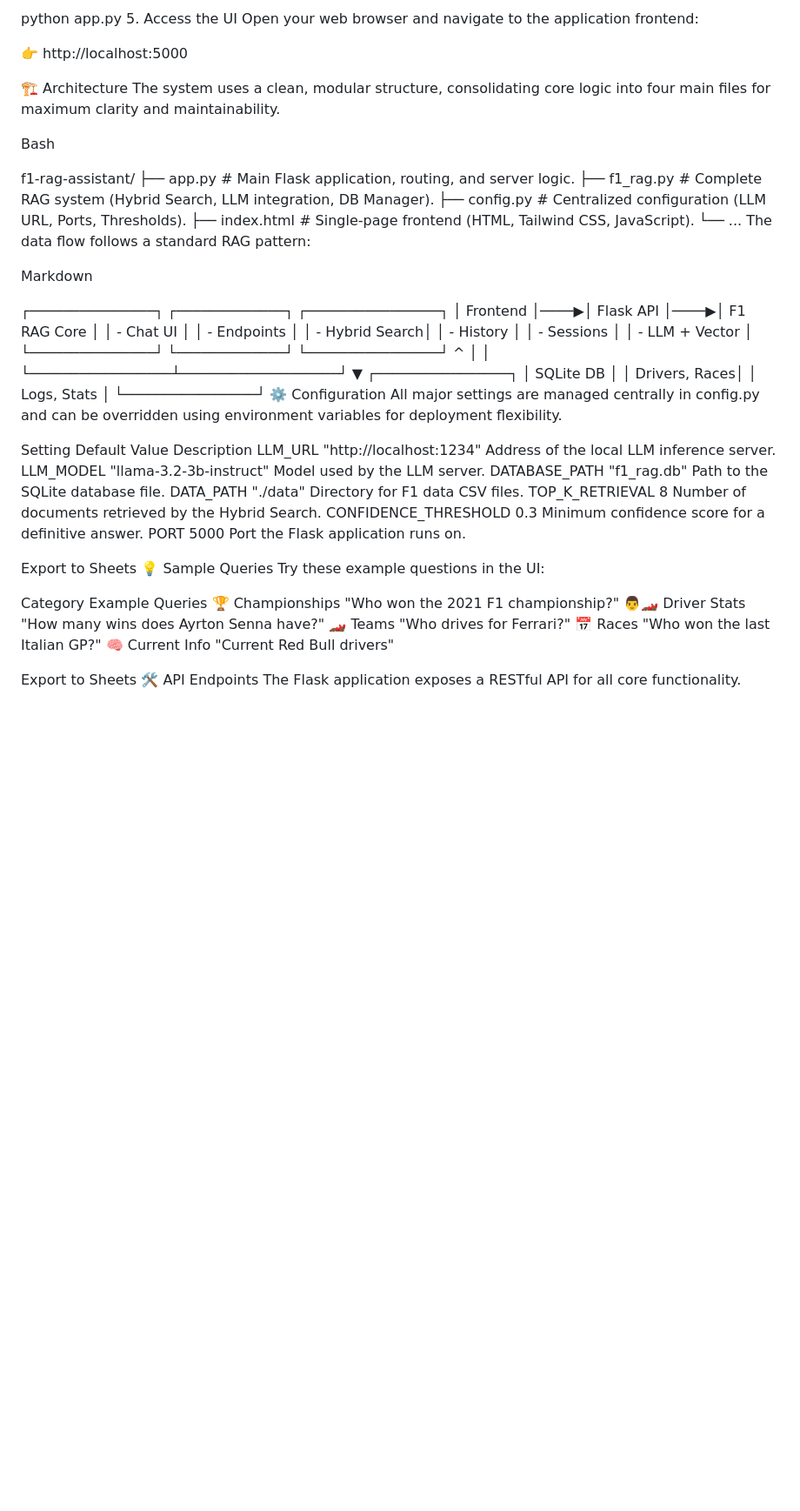
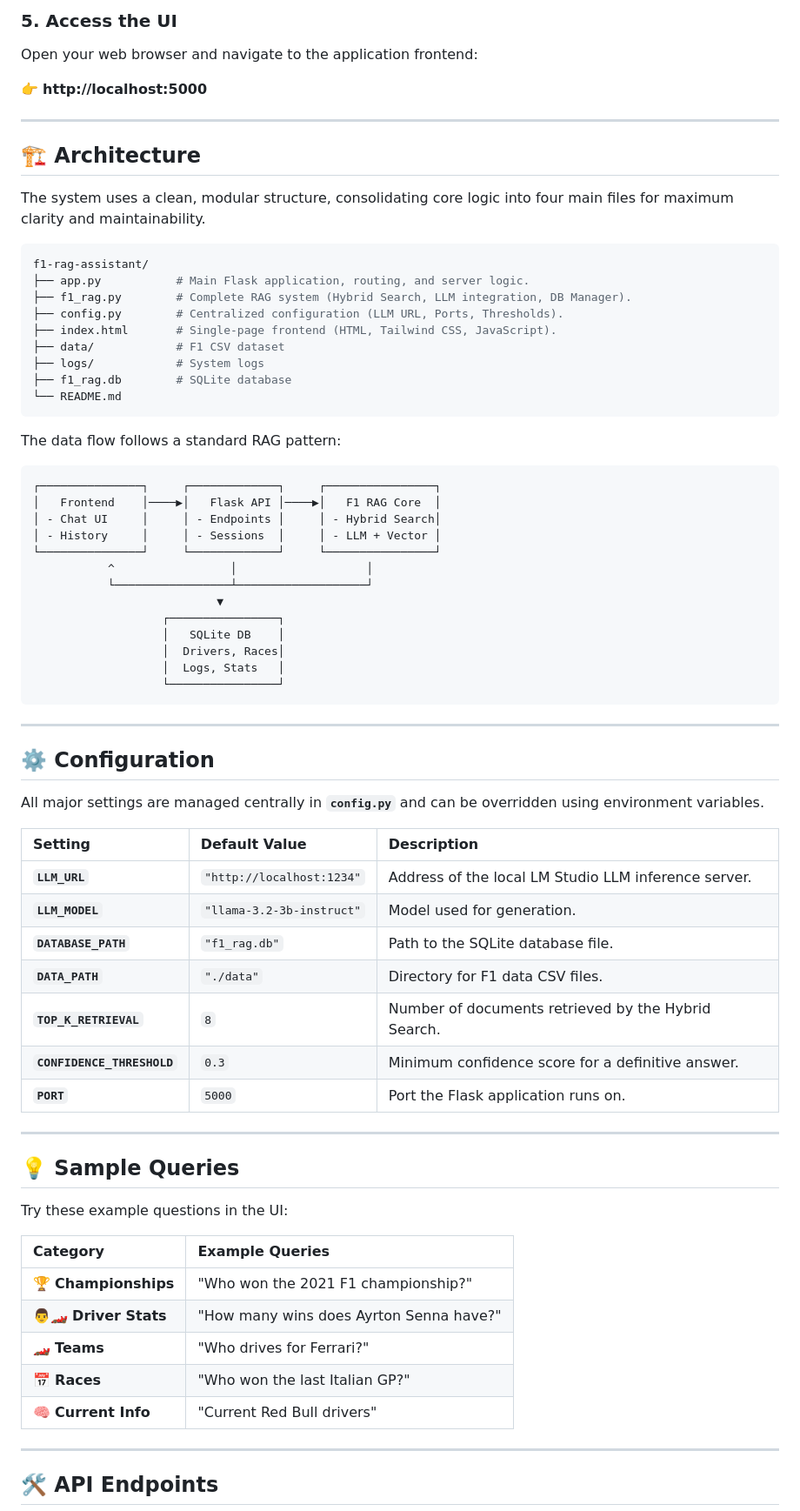
Before and after one commit to TawfiqMohammed/F1-RAG-Assistant, a Markdown page: README.md, the part around the change printed below. Shown: that part at 87% size. GitHub-like rendering; blank space fills up the shorter version.

````diff
--- a/README.md
+++ b/README.md
@@ -74,25 +73,31 @@ Bash
 
-python app.py
-5. Access the UI
+### 5\. Access the UI
+
 Open your web browser and navigate to the application frontend:
 
-👉 http://localhost:5000
+👉 **http://localhost:5000**
 
-🏗️ Architecture
+-----
+
+## 🏗️ Architecture
+
 The system uses a clean, modular structure, consolidating core logic into four main files for maximum clarity and maintainability.
 
-Bash
-
+```bash
 f1-rag-assistant/
 ├── app.py           # Main Flask application, routing, and server logic.
 ├── f1_rag.py        # Complete RAG system (Hybrid Search, LLM integration, DB Manager).
 ├── config.py        # Centralized configuration (LLM URL, Ports, Thresholds).
 ├── index.html       # Single-page frontend (HTML, Tailwind CSS, JavaScript).
-└── ...
+├── data/            # F1 CSV dataset
+├── logs/            # System logs
+├── f1_rag.db        # SQLite database
+└── README.md
+```
+
 The data flow follows a standard RAG pattern:
 
-Markdown
-
+```markdown
 ┌───────────────┐     ┌─────────────┐     ┌────────────────┐
 │   Frontend    │────▶│   Flask API │────▶│   F1 RAG Core  │
 │ - Chat UI     │     │ - Endpoints │     │ - Hybrid Search│
@@ -101,35 +106,46 @@ Markdown
            ^                 │                   │
            └─────────────────┴───────────────────┘
                            ▼
-                 ┌────────────────┐
-                 │   SQLite DB    │
-                 │  Drivers, Races│
-                 │  Logs, Stats   │
-                 └────────────────┘
-⚙️ Configuration
-All major settings are managed centrally in config.py and can be overridden using environment variables for deployment flexibility.
+                   ┌────────────────┐
+                   │   SQLite DB    │
+                   │  Drivers, Races│
+                   │  Logs, Stats   │
+                   └────────────────┘
+```
 
-Setting	Default Value	Description
-LLM_URL	"http://localhost:1234"	Address of the local LLM inference server.
-LLM_MODEL	"llama-3.2-3b-instruct"	Model used by the LLM server.
-DATABASE_PATH	"f1_rag.db"	Path to the SQLite database file.
-DATA_PATH	"./data"	Directory for F1 data CSV files.
-TOP_K_RETRIEVAL	8	Number of documents retrieved by the Hybrid Search.
-CONFIDENCE_THRESHOLD	0.3	Minimum confidence score for a definitive answer.
-PORT	5000	Port the Flask application runs on.
+-----
 
-Export to Sheets
-💡 Sample Queries
+## ⚙️ Configuration
+
+All major settings are managed centrally in **`config.py`** and can be overridden using environment variables.
+
+| Setting | Default Value | Description |
+| :--- | :--- | :--- |
+| **`LLM_URL`** | `"http://localhost:1234"` | Address of the local LM Studio LLM inference server. |
+| **`LLM_MODEL`** | `"llama-3.2-3b-instruct"` | Model used for generation. |
+| **`DATABASE_PATH`** | `"f1_rag.db"` | Path to the SQLite database file. |
+| **`DATA_PATH`** | `"./data"` | Directory for F1 data CSV files. |
+| **`TOP_K_RETRIEVAL`** | `8` | Number of documents retrieved by the Hybrid Search. |
+| **`CONFIDENCE_THRESHOLD`** | `0.3` | Minimum confidence score for a definitive answer. |
+| **`PORT`** | `5000` | Port the Flask application runs on. |
+
+-----
+
+## 💡 Sample Queries
+
 Try these example questions in the UI:
 
-Category	Example Queries
-🏆 Championships	"Who won the 2021 F1 championship?"
-👨‍🏎️ Driver Stats	"How many wins does Ayrton Senna have?"
-🏎️ Teams	"Who drives for Ferrari?"
-📅 Races	"Who won the last Italian GP?"
-🧠 Current Info	"Current Red Bull drivers"
+| Category | Example Queries |
+| :--- | :--- |
+| 🏆 **Championships** | "Who won the 2021 F1 championship?" |
+| 👨‍🏎️ **Driver Stats** | "How many wins does Ayrton Senna have?" |
+| 🏎️ **Teams** | "Who drives for Ferrari?" |
+| 📅 **Races** | "Who won the last Italian GP?" |
+| 🧠 **Current Info** | "Current Red Bull drivers" |
 
-Export to Sheets
-🛠️ API Endpoints
+-----
+
+## 🛠️ API Endpoints
+
 The Flask application exposes a RESTful API for all core functionality.
 
````
Also changed, not shown: other parts of README.md (+60 -62 lines).
